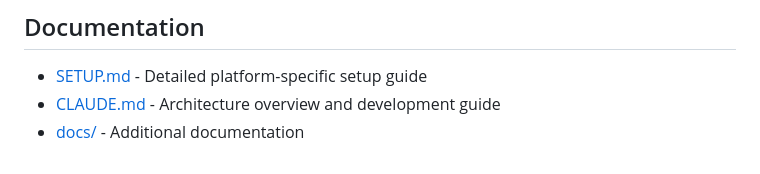
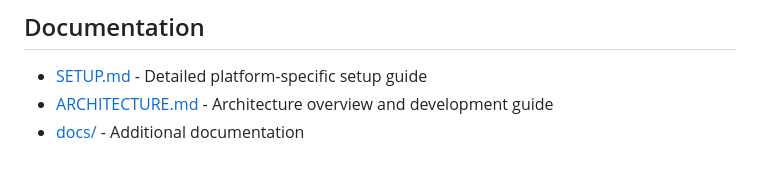
Before and after one commit to branes-ai/domain_flow, a Markdown page: README.md, the part around the change. GitHub-like rendering.

Commit message:
Updating README and adding architecture document

```diff
--- a/README.md
+++ b/README.md
@@ -183,5 +183,5 @@ rm -rf build/
 ## Documentation
 
 - [SETUP.md](SETUP.md) - Detailed platform-specific setup guide
-- [CLAUDE.md](CLAUDE.md) - Architecture overview and development guide
+- [ARCHITECTURE.md](ARCHITECTURE.md) - Architecture overview and development guide
 - [docs/](docs/) - Additional documentation
```
Also changed, not shown: ARCHITECTURE.md (added, +243 -0 lines).
